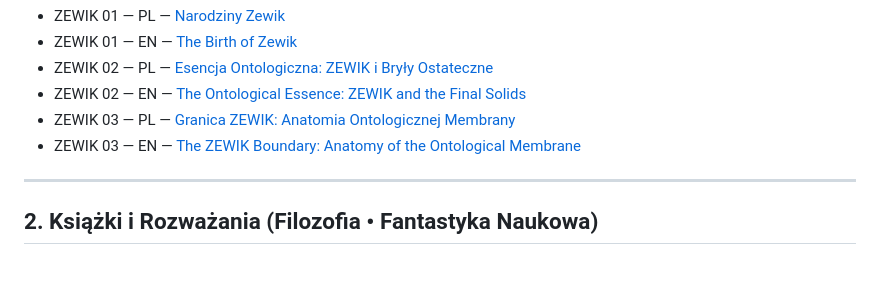
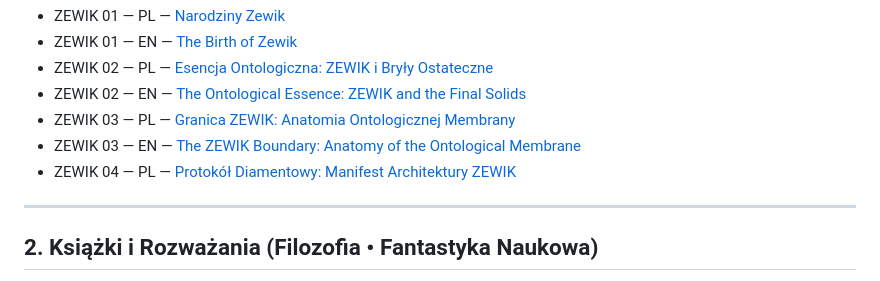
Before and after one commit to ZewKrwi/zewkrwi.github.io, a Markdown page: ZEWIK/index.md, the part around the change. Drawn GitHub-style.

Commit message:
Add ZEWIK 04 entry in index.md

```diff
--- a/ZEWIK/index.md
+++ b/ZEWIK/index.md
@@ -11,6 +11,7 @@ Manifesty, ontologie, kodyfikacje, próby uchwycenia struktury Bytu.
 - ZEWIK 02 — EN — [The Ontological Essence: ZEWIK and the Final Solids](teksty/Zewik_02_EN.md)
 - ZEWIK 03 — PL — [Granica ZEWIK: Anatomia Ontologicznej Membrany](teksty/Zewik_03_PL.md)
 - ZEWIK 03 — EN — [The ZEWIK Boundary: Anatomy of the Ontological Membrane](teksty/Zewik_03_EN.md)
+- ZEWIK 04 — PL — [Protokół Diamentowy: Manifest Architektury ZEWIK](Zewik_04_PL.md)
 
 
 
```
